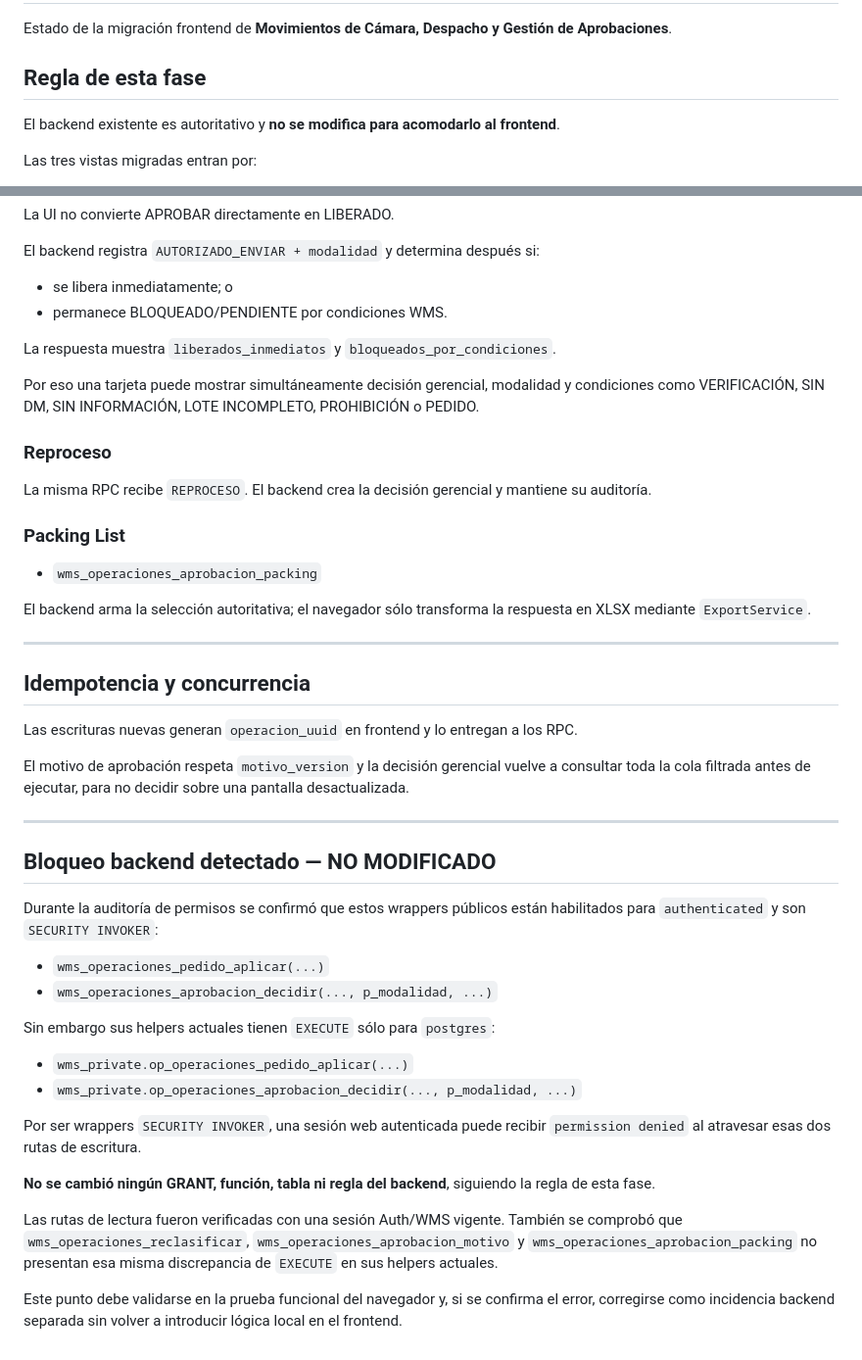
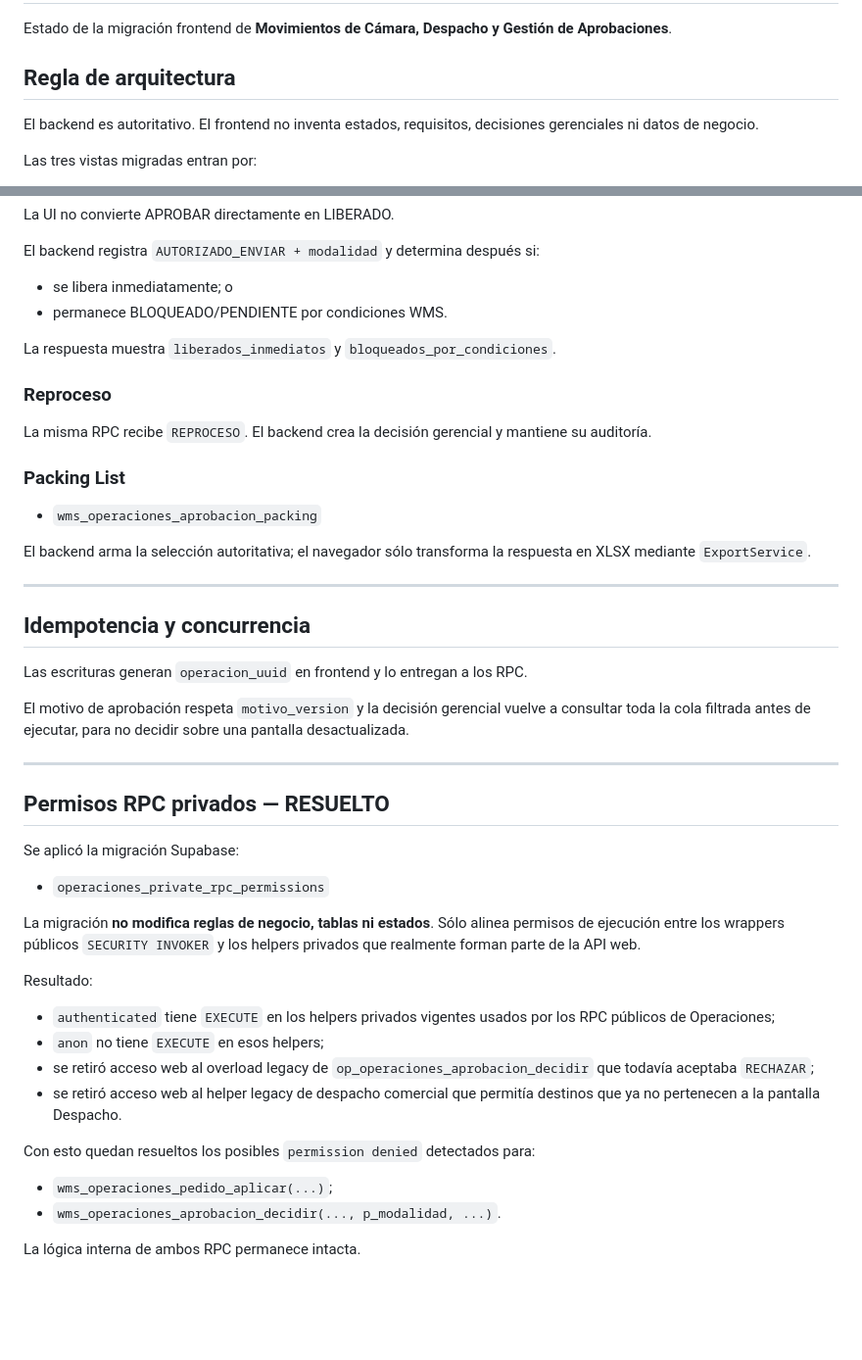
Before and after one commit to fabitoProgramador/wms_web, a Markdown page: WMS_WEB/docs/OPERACIONES_SUPABASE.md, 2 parts joined by grey strips. Shown at 98% size. GitHub-like rendering; blank space fills up the shorter version.

Commit message:
Documentar permisos y capas de estado de Operaciones

```diff
--- a/WMS_WEB/docs/OPERACIONES_SUPABASE.md
+++ b/WMS_WEB/docs/OPERACIONES_SUPABASE.md
@@ -2,9 +2,9 @@
 
 Estado de la migración frontend de **Movimientos de Cámara, Despacho y Gestión de Aprobaciones**.
 
-## Regla de esta fase
+## Regla de arquitectura
 
-El backend existente es autoritativo y **no se modifica para acomodarlo al frontend**.
+El backend es autoritativo. El frontend no inventa estados, requisitos, decisiones gerenciales ni datos de negocio.
 
 Las tres vistas migradas entran por:
 
@@ -141,8 +198,6 @@ El backend registra `AUTORIZADO_ENVIAR + modalidad` y determina después si:
 
 La respuesta muestra `liberados_inmediatos` y `bloqueados_por_condiciones`.
 
-Por eso una tarjeta puede mostrar simultáneamente decisión gerencial, modalidad y condiciones como VERIFICACIÓN, SIN DM, SIN INFORMACIÓN, LOTE INCOMPLETO, PROHIBICIÓN o PEDIDO.
-
 ### Reproceso
 
 La misma RPC recibe `REPROCESO`. El backend crea la decisión gerencial y mantiene su auditoría.
@@ -157,28 +212,30 @@ El backend arma la selección autoritativa; el navegador sólo transforma la res
 
 ## Idempotencia y concurrencia
 
-Las escrituras nuevas generan `operacion_uuid` en frontend y lo entregan a los RPC.
+Las escrituras generan `operacion_uuid` en frontend y lo entregan a los RPC.
 
 El motivo de aprobación respeta `motivo_version` y la decisión gerencial vuelve a consultar toda la cola filtrada antes de ejecutar, para no decidir sobre una pantalla desactualizada.
 
 ---
 
-## Bloqueo backend detectado — NO MODIFICADO
+## Permisos RPC privados — RESUELTO
 
-Durante la auditoría de permisos se confirmó que estos wrappers públicos están habilitados para `authenticated` y son `SECURITY INVOKER`:
+Se aplicó la migración Supabase:
 
-- `wms_operaciones_pedido_aplicar(...)`
-- `wms_operaciones_aprobacion_decidir(..., p_modalidad, ...)`
+- `operaciones_private_rpc_permissions`
 
-Sin embargo sus helpers actuales tienen `EXECUTE` sólo para `postgres`:
+La migración **no modifica reglas de negocio, tablas ni estados**. Sólo alinea permisos de ejecución entre los wrappers públicos `SECURITY INVOKER` y los helpers privados que realmente forman parte de la API web.
 
-- `wms_private.op_operaciones_pedido_aplicar(...)`
-- `wms_private.op_operaciones_aprobacion_decidir(..., p_modalidad, ...)`
+Resultado:
 
-Por ser wrappers `SECURITY INVOKER`, una sesión web autenticada puede recibir `permission denied` al atravesar esas dos rutas de escritura.
+- `authenticated` tiene `EXECUTE` en los helpers privados vigentes usados por los RPC públicos de Operaciones;
+- `anon` no tiene `EXECUTE` en esos helpers;
+- se retiró acceso web al overload legacy de `op_operaciones_aprobacion_decidir` que todavía aceptaba `RECHAZAR`;
+- se retiró acceso web al helper legacy de despacho comercial que permitía destinos que ya no pertenecen a la pantalla Despacho.
 
-**No se cambió ningún GRANT, función, tabla ni regla del backend**, siguiendo la regla de esta fase.
+Con esto quedan resueltos los posibles `permission denied` detectados para:
 
-Las rutas de lectura fueron verificadas con una sesión Auth/WMS vigente. También se comprobó que `wms_operaciones_reclasificar`, `wms_operaciones_aprobacion_motivo` y `wms_operaciones_aprobacion_packing` no presentan esa misma discrepancia de `EXECUTE` en sus helpers actuales.
+- `wms_operaciones_pedido_aplicar(...)`;
+- `wms_operaciones_aprobacion_decidir(..., p_modalidad, ...)`.
 
-Este punto debe validarse en la prueba funcional del navegador y, si se confirma el error, corregirse como incidencia backend separada sin volver a introducir lógica local en el frontend.
+La lógica interna de ambos RPC permanece intacta.
```
Also changed, not shown: other parts of WMS_WEB/docs/OPERACIONES_SUPABASE.md (+61 -4 lines).
